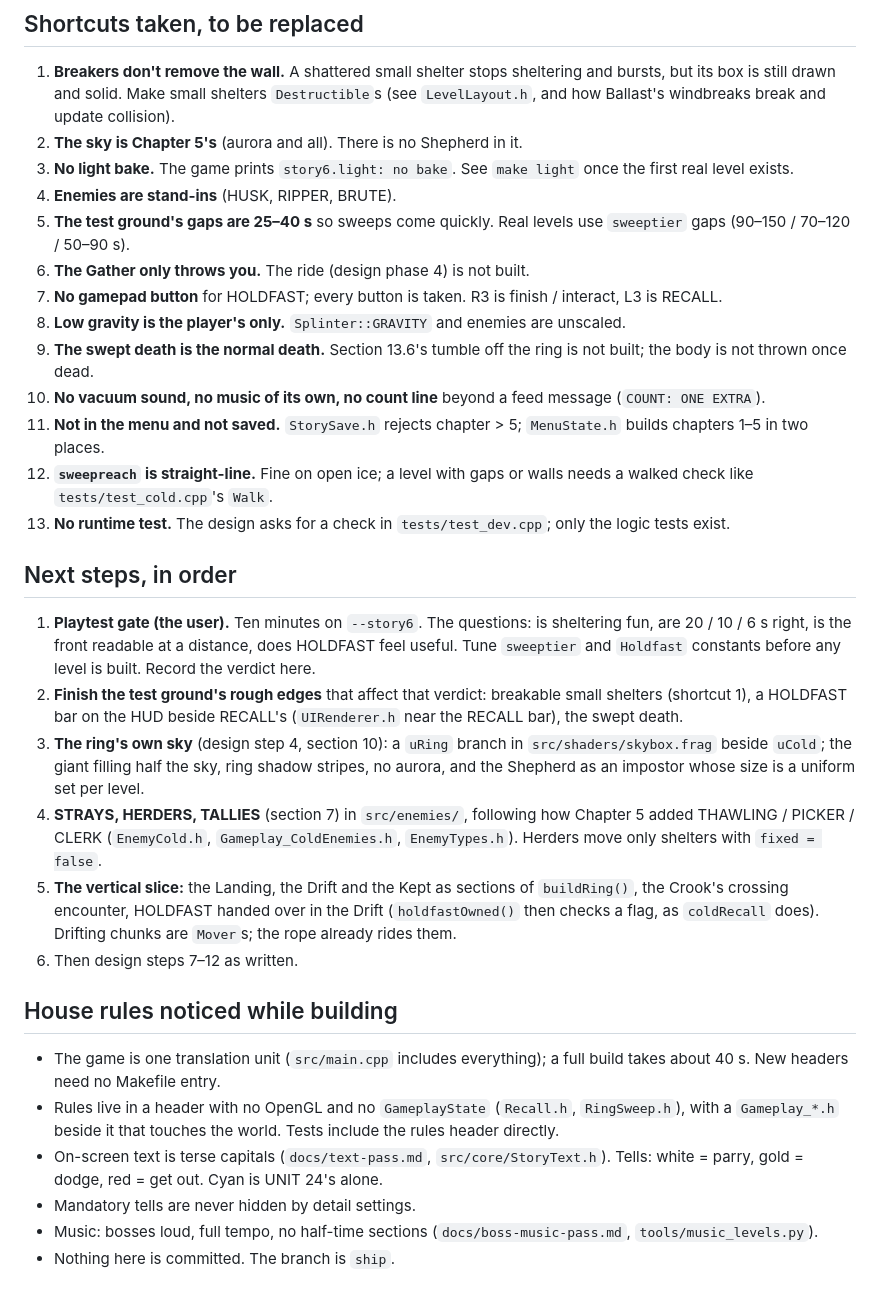
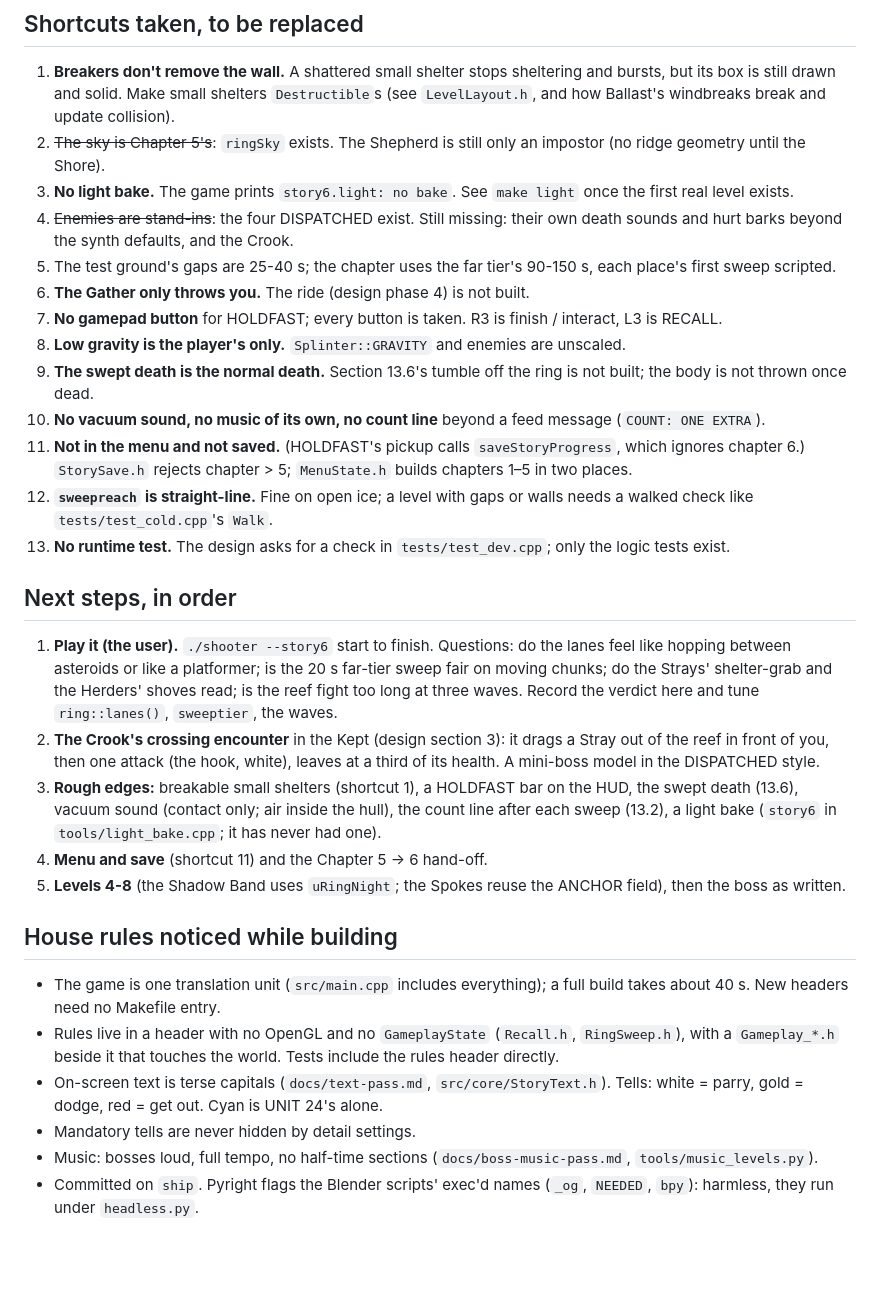
Before and after one commit to Ollie1o1/3d_shooter, a Markdown page: docs/chapter-6-build.md, the part around one of its changes. GitHub-like rendering; blank space fills up the shorter version.

Commit message:
Chapter 6 hand-off: the vertical slice, the ring sky and THE DISPATCHED
Co-Authored-By: Claude Opus 5.5 <noreply@anthropic.com>

```diff
--- a/docs/chapter-6-build.md
+++ b/docs/chapter-6-build.md
@@ -100,12 +158,14 @@ Changed (small hooks; search for `ring()`, `holdfast`, `sweep`):
    sheltering and bursts, but its box is still drawn and solid. Make small
    shelters `Destructible`s (see `LevelLayout.h`, and how Ballast's
    windbreaks break and update collision).
-2. **The sky is Chapter 5's** (aurora and all). There is no Shepherd in it.
+2. ~~The sky is Chapter 5's~~: `ringSky` exists. The Shepherd is still only an
+   impostor (no ridge geometry until the Shore).
 3. **No light bake.** The game prints `story6.light: no bake`. See `make
    light` once the first real level exists.
-4. **Enemies are stand-ins** (HUSK, RIPPER, BRUTE).
-5. **The test ground's gaps are 25–40 s** so sweeps come quickly. Real
-   levels use `sweeptier` gaps (90–150 / 70–120 / 50–90 s).
+4. ~~Enemies are stand-ins~~: the four DISPATCHED exist. Still missing: their
+   own death sounds and hurt barks beyond the synth defaults, and the Crook.
+5. The test ground's gaps are 25-40 s; the chapter uses the far tier's 90-150 s,
+   each place's first sweep scripted.
 6. **The Gather only throws you.** The ride (design phase 4) is not built.
 7. **No gamepad button** for HOLDFAST; every button is taken. R3 is finish
    / interact, L3 is RECALL.
@@ -115,7 +175,8 @@ Changed (small hooks; search for `ring()`, `holdfast`, `sweep`):
    ring is not built; the body is not thrown once dead.
 10. **No vacuum sound, no music of its own, no count line** beyond a feed
     message (`COUNT: ONE EXTRA`).
-11. **Not in the menu and not saved.** `StorySave.h` rejects chapter > 5;
+11. **Not in the menu and not saved.** (HOLDFAST's pickup calls
+    `saveStoryProgress`, which ignores chapter 6.) `StorySave.h` rejects chapter > 5;
     `MenuState.h` builds chapters 1–5 in two places.
 12. **`sweepreach` is straight-line.** Fine on open ice; a level with gaps
     or walls needs a walked check like `tests/test_cold.cpp`'s `Walk`.
@@ -124,26 +185,21 @@ Changed (small hooks; search for `ring()`, `holdfast`, `sweep`):
 
 ## Next steps, in order
 
-1. **Playtest gate (the user).** Ten minutes on `--story6`. The questions:
-   is sheltering fun, are 20 / 10 / 6 s right, is the front readable at a
-   distance, does HOLDFAST feel useful. Tune `sweeptier` and `Holdfast`
-   constants before any level is built. Record the verdict here.
-2. **Finish the test ground's rough edges** that affect that verdict:
-   breakable small shelters (shortcut 1), a HOLDFAST bar on the HUD beside
-   RECALL's (`UIRenderer.h` near the RECALL bar), the swept death.
-3. **The ring's own sky** (design step 4, section 10): a `uRing` branch in
-   `src/shaders/skybox.frag` beside `uCold`; the giant filling half the
-   sky, ring shadow stripes, no aurora, and the Shepherd as an impostor
-   whose size is a uniform set per level.
-4. **STRAYS, HERDERS, TALLIES** (section 7) in `src/enemies/`, following
-   how Chapter 5 added THAWLING / PICKER / CLERK (`EnemyCold.h`,
-   `Gameplay_ColdEnemies.h`, `EnemyTypes.h`). Herders move only shelters
-   with `fixed = false`.
-5. **The vertical slice:** the Landing, the Drift and the Kept as sections
-   of `buildRing()`, the Crook's crossing encounter, HOLDFAST handed over
-   in the Drift (`holdfastOwned()` then checks a flag, as `coldRecall`
-   does). Drifting chunks are `Mover`s; the rope already rides them.
-6. Then design steps 7–12 as written.
+1. **Play it (the user).** `./shooter --story6` start to finish. Questions: do
+   the lanes feel like hopping between asteroids or like a platformer; is the
+   20 s far-tier sweep fair on moving chunks; do the Strays' shelter-grab and
+   the Herders' shoves read; is the reef fight too long at three waves. Record
+   the verdict here and tune `ring::lanes()`, `sweeptier`, the waves.
+2. **The Crook's crossing encounter** in the Kept (design section 3): it drags
+   a Stray out of the reef in front of you, then one attack (the hook, white),
+   leaves at a third of its health. A mini-boss model in the DISPATCHED style.
+3. **Rough edges:** breakable small shelters (shortcut 1), a HOLDFAST bar on the
+   HUD, the swept death (13.6), vacuum sound (contact only; air inside the
+   hull), the count line after each sweep (13.2), a light bake (`story6` in
+   `tools/light_bake.cpp`; it has never had one).
+4. **Menu and save** (shortcut 11) and the Chapter 5 -> 6 hand-off.
+5. **Levels 4-8** (the Shadow Band uses `uRingNight`; the Spokes reuse the
+   ANCHOR field), then the boss as written.
 
 ## House rules noticed while building
 
@@ -158,4 +214,5 @@ Changed (small hooks; search for `ring()`, `holdfast`, `sweep`):
 - Mandatory tells are never hidden by detail settings.
 - Music: bosses loud, full tempo, no half-time sections
   (`docs/boss-music-pass.md`, `tools/music_levels.py`).
-- Nothing here is committed. The branch is `ship`.
+- Committed on `ship`. Pyright flags the Blender scripts' exec'd names (`_og`,
+  `NEEDED`, `bpy`): harmless, they run under `headless.py`.
```
Also changed, not shown: other parts of docs/chapter-6-build.md (+72 -14 lines).
